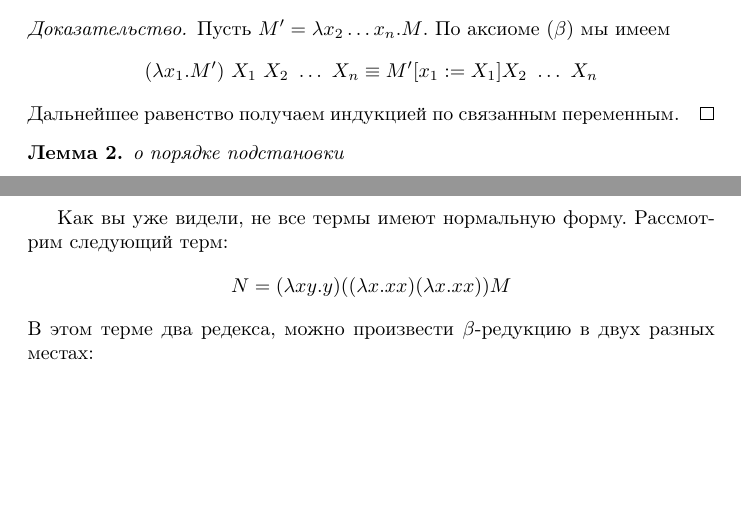
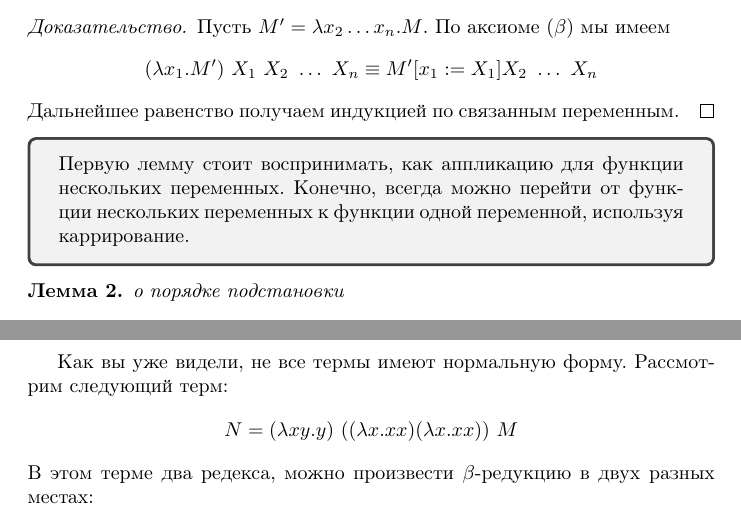
Before and after one commit to catam0rphism/lambda, a LaTeX document (chapter1.tex): two parts of pages 6 and 9 of 10, joined at a grey line, cut so that both start at the same text, the shorter picture padded with empty space. Compiled offline with pdfLaTeX.

Commit message:
Added little fixes

```diff
--- a/chapter1.tex
+++ b/chapter1.tex
@@ -167,6 +167,10 @@
 	Дальнейшее равенство получаем индукцией по связанным переменным.
 \end{proof}
 
+\begin{tcolorbox}
+	Первую лемму стоит воспринимать, как аппликацию для функции нескольких переменных. Конечно, всегда можно перейти от функции нескольких переменных к функции одной переменной, используя каррирование.
+\end{tcolorbox}
+
 \begin{lemma}{о порядке подстановки}
 	\[M[x := N_1][y := N_2] \equiv M[y := N_2][x := N_1[y := N_2]]\]
 \end{lemma}
@@ -255,7 +260,7 @@
 
 Как вы уже видели, не все термы имеют нормальную форму. Рассмотрим следующий терм:
 \begin{equation*}
-	N = (\lambda x y.y) ((\lambda x.xx)(\lambda x.xx)) M
+	N = (\lambda x y.y)\ ((\lambda x.xx)(\lambda x.xx))\ M
 \end{equation*}
 В этом терме два редекса, можно произвести $\beta$-редукцию в двух разных местах:
 \begin{align*}
```
Also changed, not shown: chapter1.tex (3 more changed lines).
